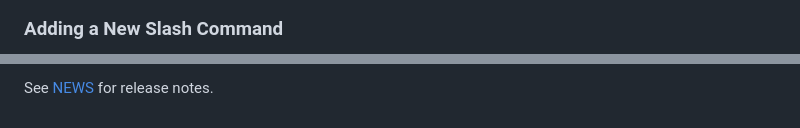
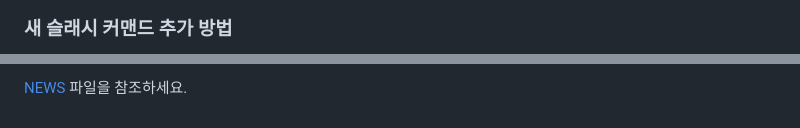
Before and after one commit to musiren/maha-claude, a Markdown page: README.md, 2 parts joined by grey strips. Rendered like a GitHub page.

````diff
--- a/README.md
+++ b/README.md
@@ -95,6 +95,6 @@ sequenceDiagram
 ```
 
-### Adding a New Slash Command
+### 새 슬래시 커맨드 추가 방법
 
 ```mermaid
 flowchart LR
@@ -197,2 +197,2 @@ Activated automatically via `setup.sh`:
 
-See [NEWS](NEWS) for release notes.
+[NEWS](NEWS) 파일을 참조하세요.
````
Also changed, not shown: other parts of README.md (+84 -84 lines).
